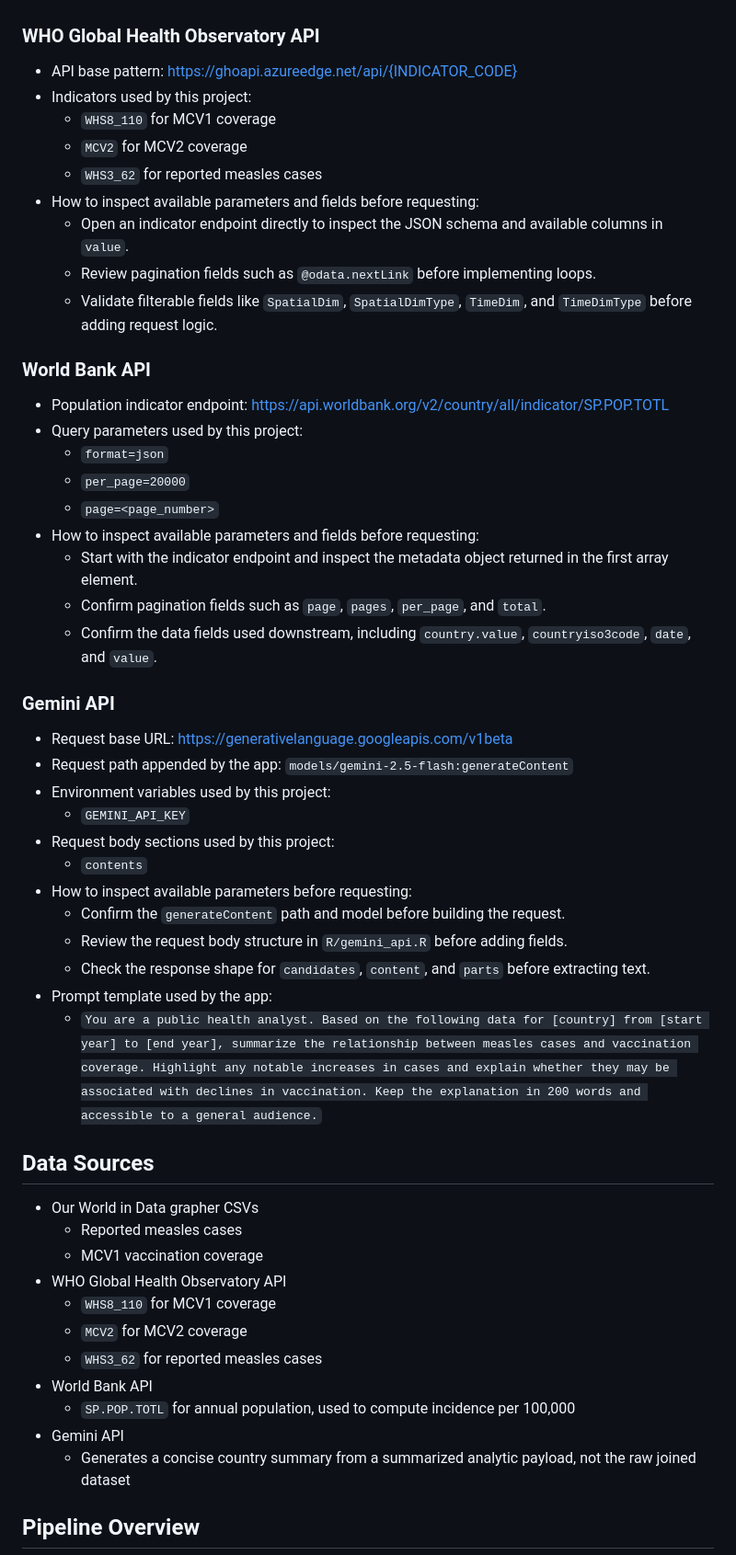
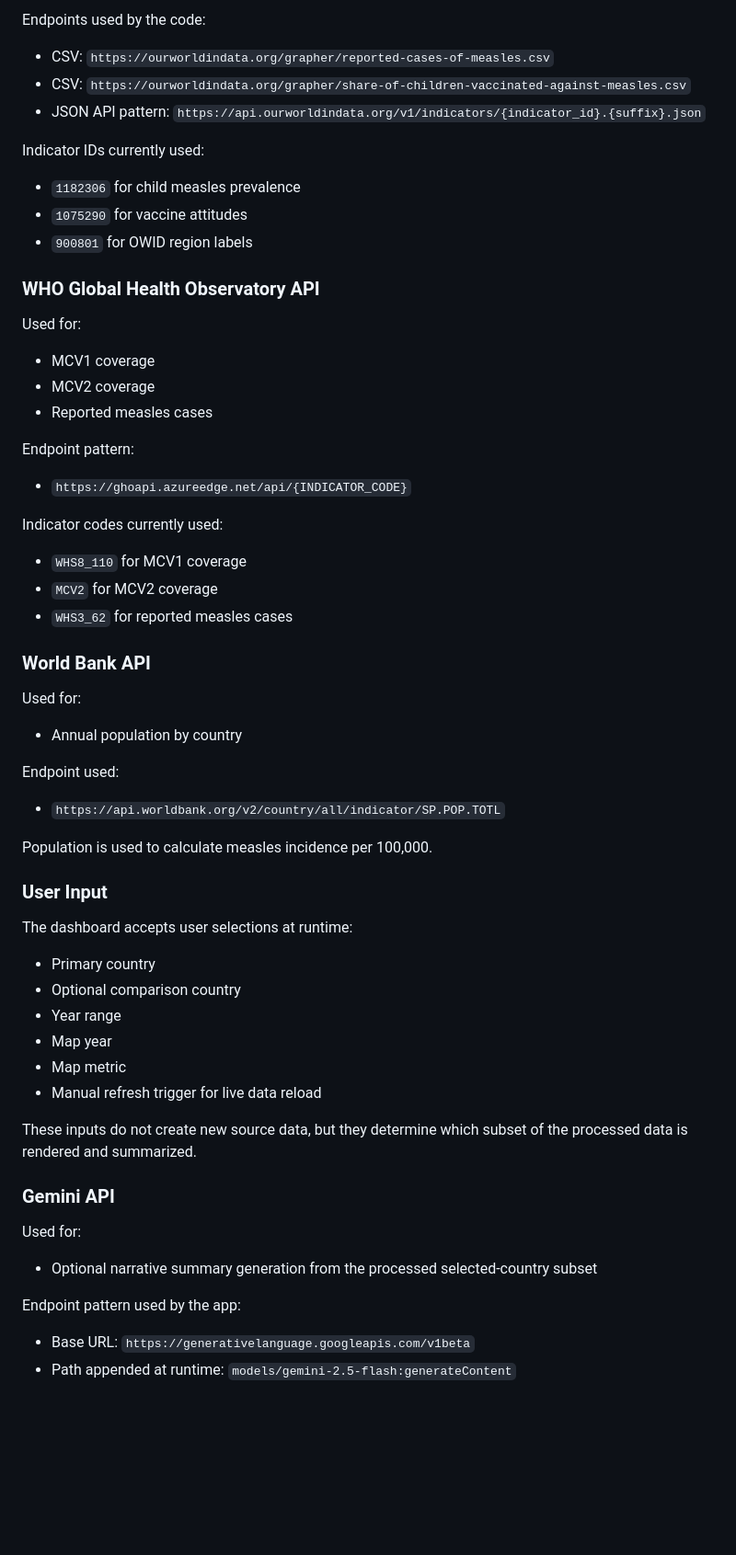
Before and after one commit to laurenlloydd/562final, a Markdown page: README.md, the part around one of its changes. Shown at 92% size. GitHub-like rendering; blank space fills up the shorter version.

Commit message:
Updated README.md documentation

```diff
--- a/README.md
+++ b/README.md
@@ -42,56 +64,66 @@ Before building any request in this project, confirm the endpoint shape, path pa
+Endpoints used by the code:
+
+- CSV: `https://ourworldindata.org/grapher/reported-cases-of-measles.csv`
+- CSV: `https://ourworldindata.org/grapher/share-of-children-vaccinated-against-measles.csv`
+- JSON API pattern: `https://api.ourworldindata.org/v1/indicators/{indicator_id}.{suffix}.json`
+
+Indicator IDs currently used:
+
+- `1182306` for child measles prevalence
+- `1075290` for vaccine attitudes
+- `900801` for OWID region labels
 
 ### WHO Global Health Observatory API
 
-- API base pattern: <https://ghoapi.azureedge.net/api/{INDICATOR_CODE}>
-- Indicators used by this project:
-  - `WHS8_110` for MCV1 coverage
-  - `MCV2` for MCV2 coverage
-  - `WHS3_62` for reported measles cases
-- How to inspect available parameters and fields before requesting:
-  - Open an indicator endpoint directly to inspect the JSON schema and available columns in `value`.
-  - Review pagination fields such as `@odata.nextLink` before implementing loops.
-  - Validate filterable fields like `SpatialDim`, `SpatialDimType`, `TimeDim`, and `TimeDimType` before adding request logic.
+Used for:
+
+- MCV1 coverage
+- MCV2 coverage
+- Reported measles cases
+
+Endpoint pattern:
+
+- `https://ghoapi.azureedge.net/api/{INDICATOR_CODE}`
+
+Indicator codes currently used:
+
+- `WHS8_110` for MCV1 coverage
+- `MCV2` for MCV2 coverage
+- `WHS3_62` for reported measles cases
 
 ### World Bank API
 
-- Population indicator endpoint: <https://api.worldbank.org/v2/country/all/indicator/SP.POP.TOTL>
-- Query parameters used by this project:
-  - `format=json`
-  - `per_page=20000`
-  - `page=<page_number>`
-- How to inspect available parameters and fields before requesting:
-  - Start with the indicator endpoint and inspect the metadata object returned in the first array element.
-  - Confirm pagination fields such as `page`, `pages`, `per_page`, and `total`.
-  - Confirm the data fields used downstream, including `country.value`, `countryiso3code`, `date`, and `value`.
+Used for:
+
+- Annual population by country
+
+Endpoint used:
+
+- `https://api.worldbank.org/v2/country/all/indicator/SP.POP.TOTL`
+
+Population is used to calculate measles incidence per 100,000.
+
+### User Input
+
+The dashboard accepts user selections at runtime:
+
+- Primary country
+- Optional comparison country
+- Year range
+- Map year
+- Map metric
+- Manual refresh trigger for live data reload
+
+These inputs do not create new source data, but they determine which subset of the processed data is rendered and summarized.
 
 ### Gemini API
 
-- Request base URL: <https://generativelanguage.googleapis.com/v1beta>
-- Request path appended by the app: `models/gemini-2.5-flash:generateContent`
-- Environment variables used by this project:
-  - `GEMINI_API_KEY`
-- Request body sections used by this project:
-  - `contents`
-- How to inspect available parameters before requesting:
-  - Confirm the `generateContent` path and model before building the request.
-  - Review the request body structure in `R/gemini_api.R` before adding fields.
-  - Check the response shape for `candidates`, `content`, and `parts` before extracting text.
-- Prompt template used by the app:
-  - `You are a public health analyst. Based on the following data for [country] from [start year] to [end year], summarize the relationship between measles cases and vaccination coverage. Highlight any notable increases in cases and explain whether they may be associated with declines in vaccination. Keep the explanation in 200 words and accessible to a general audience.`
+Used for:
 
-## Data Sources
+- Optional narrative summary generation from the processed selected-country subset
 
-- Our World in Data grapher CSVs
-  - Reported measles cases
-  - MCV1 vaccination coverage
-- WHO Global Health Observatory API
-  - `WHS8_110` for MCV1 coverage
-  - `MCV2` for MCV2 coverage
-  - `WHS3_62` for reported measles cases
-- World Bank API
-  - `SP.POP.TOTL` for annual population, used to compute incidence per 100,000
-- Gemini API
-  - Generates a concise country summary from a summarized analytic payload, not the raw joined dataset
+Endpoint pattern used by the app:
 
-## Pipeline Overview
+- Base URL: `https://generativelanguage.googleapis.com/v1beta`
+- Path appended at runtime: `models/gemini-2.5-flash:generateContent`
 
```
Also changed, not shown: other parts of README.md (+301 -123 lines).
